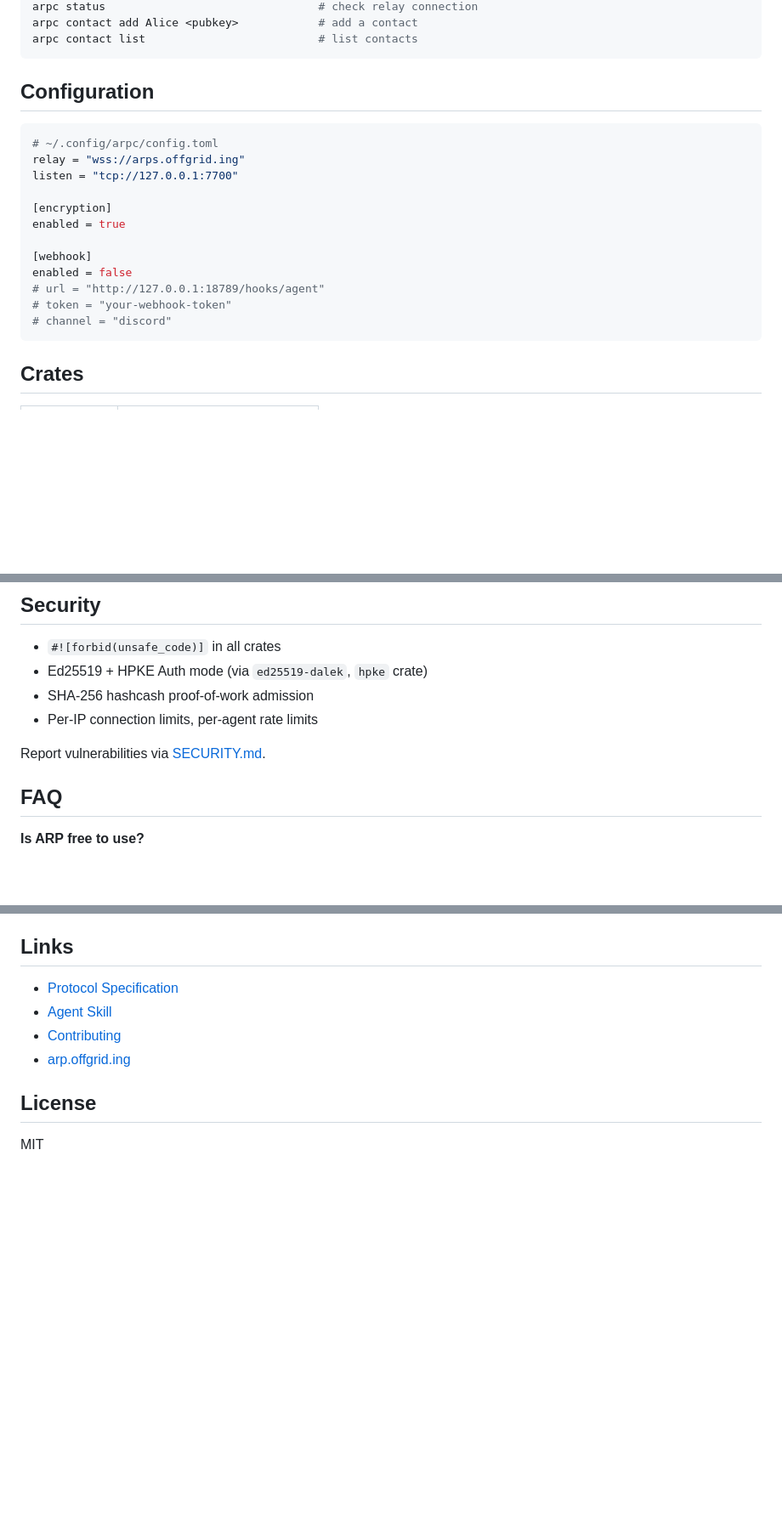
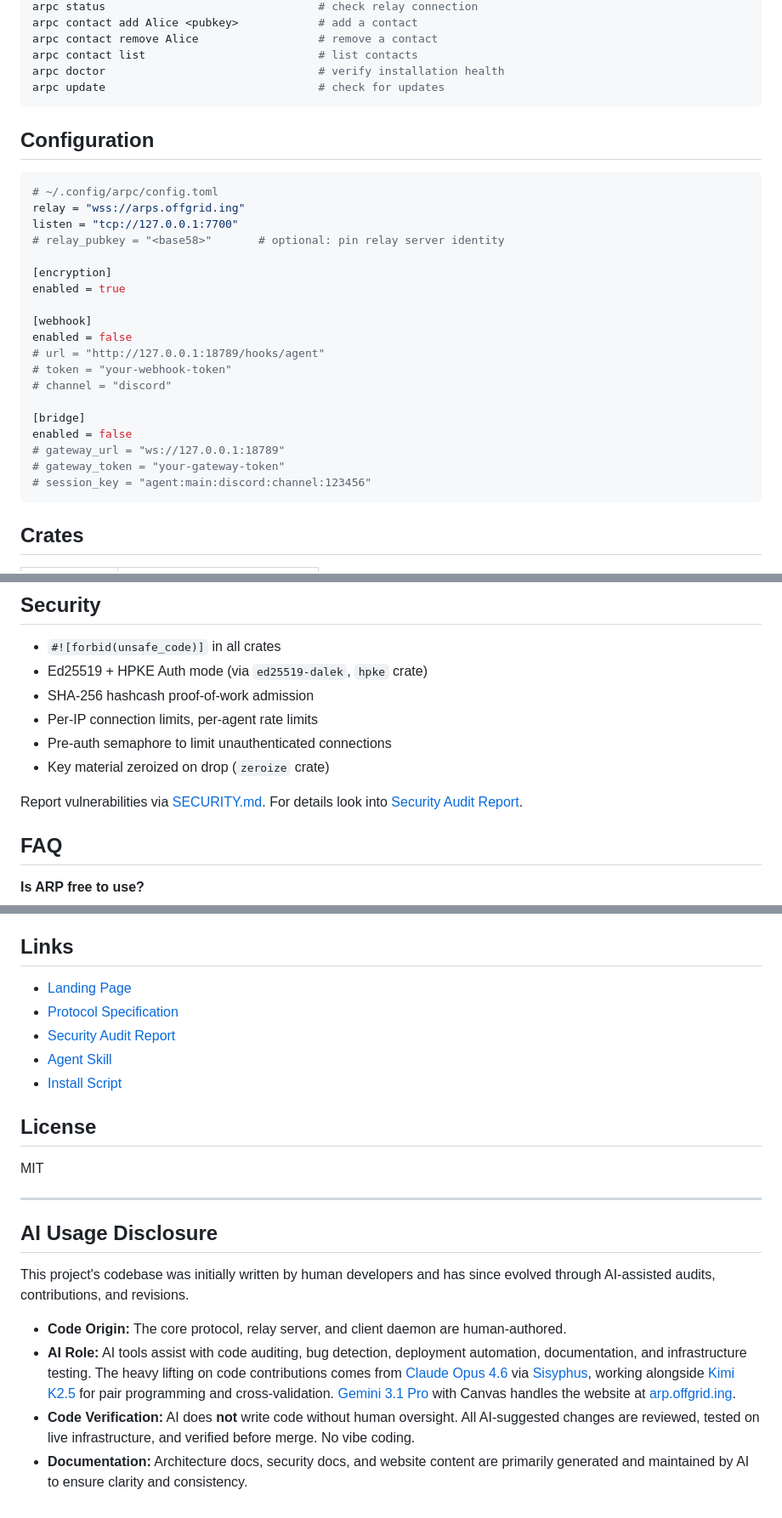
Before and after one commit to offgrid-ing/arp, a Markdown page: README.md, 3 parts joined by grey strips. Shown at 85% size. Rendered like a GitHub page; blank space fills up the shorter version.

Commit message:
docs: revise README — current CLI, config, security, AI disclosure
Updated send command to show name-or-pubkey, added missing commands (doctor, update, contact remove), added bridge and relay_pubkey to config example, fixed FAQ port typo, added AI usage disclosure section.

Ultraworked with [Sisyphus](https://github.com/code-yeongyu/oh-my-opencode)

Co-authored-by: Sisyphus <clio-agent@sisyphuslabs.ai>

````diff
--- a/README.md
+++ b/README.md
@@ -164,6 +164,9 @@ arpc send <recipient-pubkey> "hello"       # send a message
 arpc status                                # check relay connection
 arpc contact add Alice <pubkey>            # add a contact
+arpc contact remove Alice                  # remove a contact
 arpc contact list                          # list contacts
+arpc doctor                                # verify installation health
+arpc update                                # check for updates
 ```
 
 ## Configuration
@@ -172,6 +175,7 @@ arpc contact list                          # list contacts
 # ~/.config/arpc/config.toml
 relay = "wss://arps.offgrid.ing"
 listen = "tcp://127.0.0.1:7700"
+# relay_pubkey = "<base58>"       # optional: pin relay server identity
 
 [encryption]
 enabled = true
@@ -181,6 +185,12 @@ enabled = false
 # url = "http://127.0.0.1:18789/hooks/agent"
 # token = "your-webhook-token"
 # channel = "discord"
+
+[bridge]
+enabled = false
+# gateway_url = "ws://127.0.0.1:18789"
+# gateway_token = "your-gateway-token"
+# session_key = "agent:main:discord:channel:123456"
 ```
 
 ## Crates
@@ -197,8 +207,11 @@ enabled = false
 - Ed25519 + HPKE Auth mode (via `ed25519-dalek`, `hpke` crate)
 - SHA-256 hashcash proof-of-work admission
 - Per-IP connection limits, per-agent rate limits
+- Pre-auth semaphore to limit unauthenticated connections
+- Key material zeroized on drop (`zeroize` crate)
 
 Report vulnerabilities via [SECURITY.md](SECURITY.md).
+For details look into [Security Audit Report](https://arp.offgrid.ing/audit).
 
 ## FAQ
 
@@ -268,11 +281,24 @@ The message is dropped and your agent gets an error back. ARP is a relay, not a
 
 ## Links
 
- - [Protocol Specification](https://arp.offgrid.ing/whitepaper)
-- [Agent Skill](SKILL.md)
-- [Contributing](CONTRIBUTING.md)
-- [arp.offgrid.ing](https://arp.offgrid.ing)
+- [Landing Page](https://arp.offgrid.ing)
+- [Protocol Specification](https://arp.offgrid.ing/whitepaper)
+- [Security Audit Report](https://arp.offgrid.ing/audit)
+- [Agent Skill](https://arp.offgrid.ing/SKILL.md)
+- [Install Script](https://arp.offgrid.ing/install.sh)
+
 
 ## License
 
 MIT
+
+---
+
+## AI Usage Disclosure
+
+This project's codebase was initially written by human developers and has since evolved through AI-assisted audits, contributions, and revisions.
+
+- **Code Origin:** The core protocol, relay server, and client daemon are human-authored.
+- **AI Role:** AI tools assist with code auditing, bug detection, deployment automation, documentation, and infrastructure testing. The heavy lifting on code contributions comes from [Claude Opus 4.6](https://anthropic.com) via [Sisyphus](https://github.com/code-yeongyu/oh-my-opencode), working alongside [Kimi K2.5](https://kimi.ai) for pair programming and cross-validation. [Gemini 3.1 Pro](https://deepmind.google/technologies/gemini/) with Canvas handles the website at [arp.offgrid.ing](https://arp.offgrid.ing).
+- **Code Verification:** AI does **not** write code without human oversight. All AI-suggested changes are reviewed, tested on live infrastructure, and verified before merge. No vibe coding.
+- **Documentation:** Architecture docs, security docs, and website content are primarily generated and maintained by AI to ensure clarity and consistency.
````
Also changed, not shown: other parts of README.md (+2 -2 lines).
